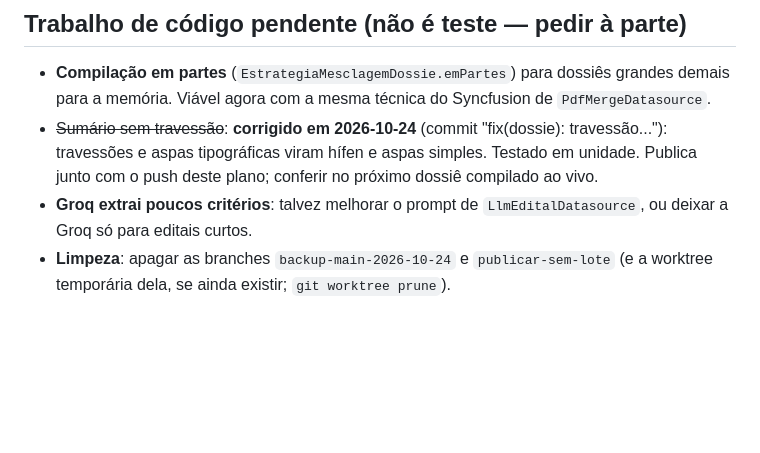
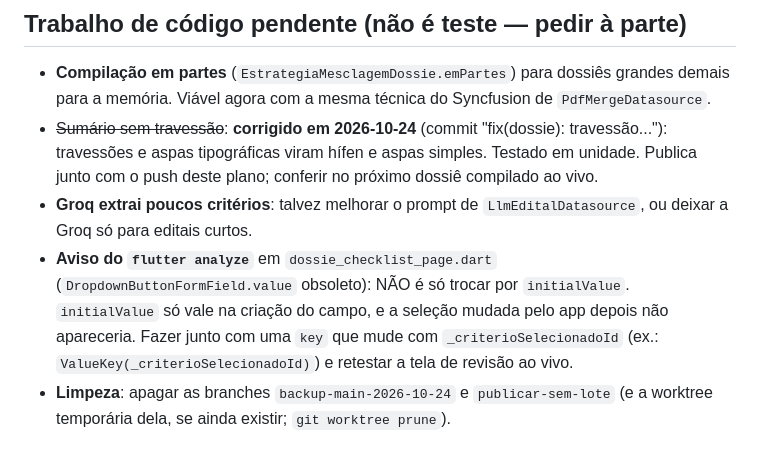
Before and after one commit to Izialber/App-lattes, a Markdown page: PLANO_TESTES.md, the part around the change. Rendered like a GitHub page; blank space fills up the shorter version.

Commit message:
docs(plano): anota como resolver o aviso de DropdownButtonFormField.value
Co-Authored-By: Claude Opus 5.5 <noreply@anthropic.com>

```diff
--- a/PLANO_TESTES.md
+++ b/PLANO_TESTES.md
@@ -111,6 +111,11 @@ alguns eventos. Ou você indica os arquivos, ou as entradas ficam sem comprovant
   com o push deste plano; conferir no próximo dossiê compilado ao vivo.
 - **Groq extrai poucos critérios**: talvez melhorar o prompt de `LlmEditalDatasource`, ou deixar
   a Groq só para editais curtos.
+- **Aviso do `flutter analyze`** em `dossie_checklist_page.dart` (`DropdownButtonFormField.value`
+  obsoleto): NÃO é só trocar por `initialValue`. `initialValue` só vale na criação do campo, e a
+  seleção mudada pelo app depois não apareceria. Fazer junto com uma `key` que mude com
+  `_criterioSelecionadoId` (ex.: `ValueKey(_criterioSelecionadoId)`) e retestar a tela de
+  revisão ao vivo.
 - **Limpeza**: apagar as branches `backup-main-2026-10-24` e `publicar-sem-lote` (e a worktree
   temporária dela, se ainda existir; `git worktree prune`).
 
```
